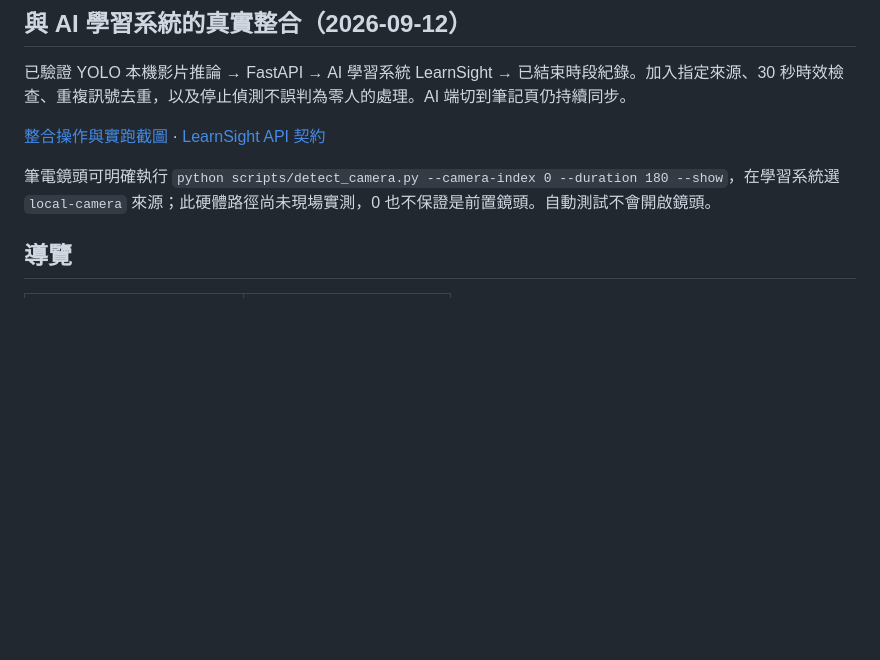
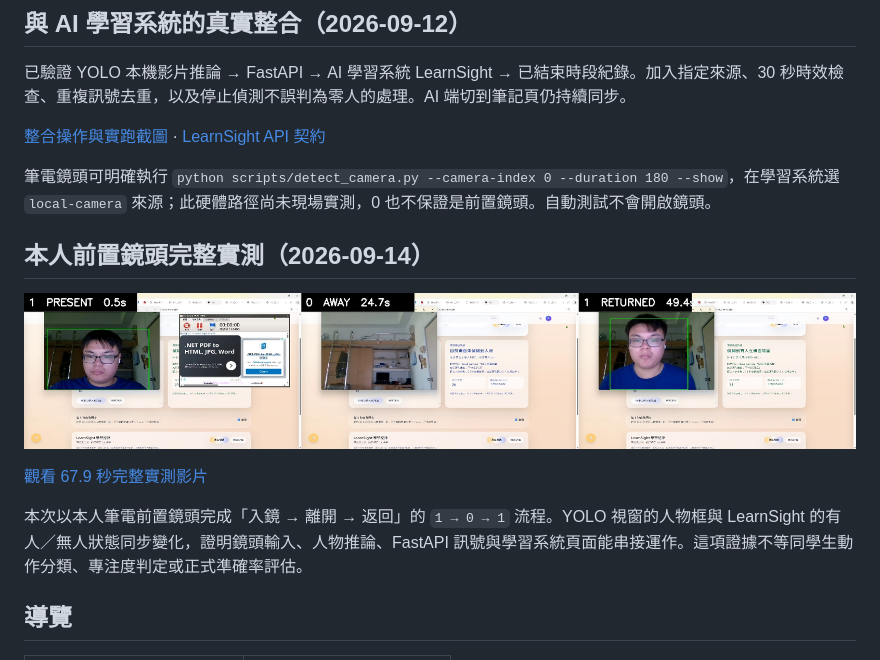
Before and after one commit to professor03/yolo-, a Markdown page: README.md, the part around the change. Drawn GitHub-style; pictures changed too: docs/assets/learnsight-front-camera-1-0-1.jpg (added); blank space fills up the shorter version.

Commit message:
docs: add verified front-camera LearnSight evidence

```diff
--- a/README.md
+++ b/README.md
@@ -27,6 +27,14 @@ English: A computer-vision prototype for person detection, tracking, line/zone e
 [整合操作與實跑截圖](https://github.com/professor03/AI-Learning-System/blob/main/docs/yolo-integration.md) · [LearnSight API 契約](docs/learnsight.md)
 
 筆電鏡頭可明確執行 `python scripts/detect_camera.py --camera-index 0 --duration 180 --show`，在學習系統選 `local-camera` 來源；此硬體路徑尚未現場實測，0 也不保證是前置鏡頭。自動測試不會開啟鏡頭。
+
+## 本人前置鏡頭完整實測（2026-09-14）
+
+![本人前置鏡頭入鏡、離開與返回](docs/assets/learnsight-front-camera-1-0-1.jpg)
+
+[觀看 67.9 秒完整實測影片](docs/assets/learnsight-front-camera-1-0-1-demo.mp4)
+
+本次以本人筆電前置鏡頭完成「入鏡 → 離開 → 返回」的 `1 → 0 → 1` 流程。YOLO 視窗的人物框與 LearnSight 的有人／無人狀態同步變化，證明鏡頭輸入、人物推論、FastAPI 訊號與學習系統頁面能串接運作。這項證據不等同學生動作分類、專注度判定或正式準確率評估。
 
 ## 導覽
 
```
Also changed, not shown: docs/visual-guide.md (+10 -2 lines), 1 other file.
